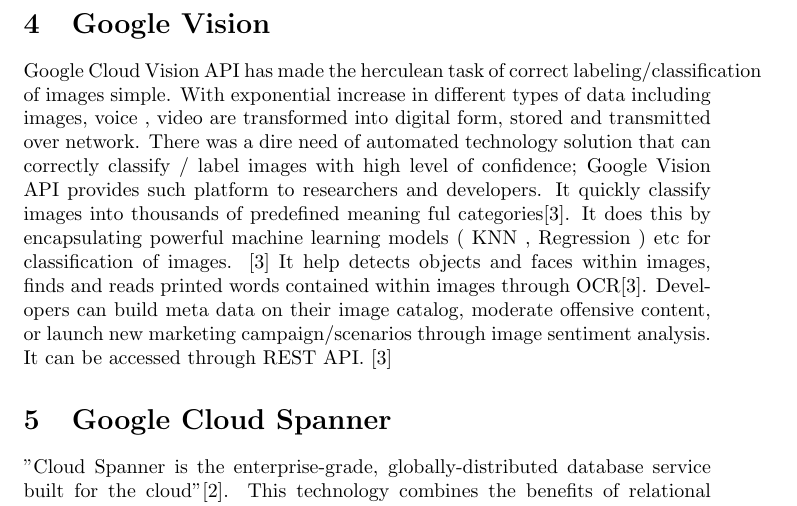
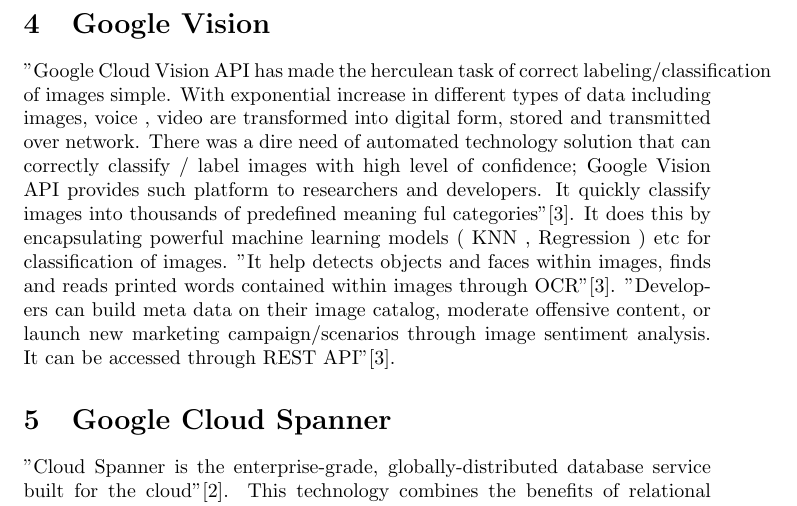
Before and after one commit to cloudmesh-community/hid-sp18-523, a LaTeX document (technology/abstract.tex, which reads technology/abstract-vision.tex): part of page 2 of 3, cut so that both start at the same text. Compiled offline with pdfLaTeX.

Commit message:
Update abstract-vision.tex

```diff
--- a/technology/abstract-vision.tex
+++ b/technology/abstract-vision.tex
@@ -3,5 +3,12 @@
 \index{Google Vision}
 
 
-Google Cloud Vision API has made the herculean task of correct labeling/classification of images simple. With exponential increase in different types of data including images, voice , video are transformed into digital form, stored and transmitted over network. There was a dire need of automated technology solution that can correctly classify / label images with high level of confidence; Google Vision API provides such platform to researchers and developers. It quickly classify images into thousands of predefined meaning ful categories\cite{www-google-vision}. It does this by encapsulating powerful machine learning models ( KNN , Regression ) etc for classification of images. \cite{www-google-vision}
-It help detects objects and faces within images, finds and reads printed words contained within images through OCR\cite{www-google-vision}. Developers can build meta data on their image catalog, moderate offensive content, or launch new marketing campaign/scenarios through image sentiment analysis. It can be accessed through REST API. \cite{www-google-vision}
+"Google Cloud Vision API has made the herculean task of correct labeling/classification of images simple. With exponential increase
+in different types of data including images, voice , video are transformed into digital form, stored and transmitted over network.
+There was a dire need of automated technology solution that can correctly classify / label images with high level of confidence;
+Google Vision API provides such platform to researchers and developers. It quickly classify images into thousands of predefined
+meaning ful categories"\cite{www-google-vision}. It does this by encapsulating powerful machine learning models ( KNN , Regression )
+etc for classification of images.
+"It help detects objects and faces within images, finds and reads printed words contained within images through
+OCR"\cite{www-google-vision}. "Developers can build meta data on their image catalog, moderate offensive content, or launch
+new marketing campaign/scenarios through image sentiment analysis. It can be accessed through REST API"\cite{www-google-vision}.
```
